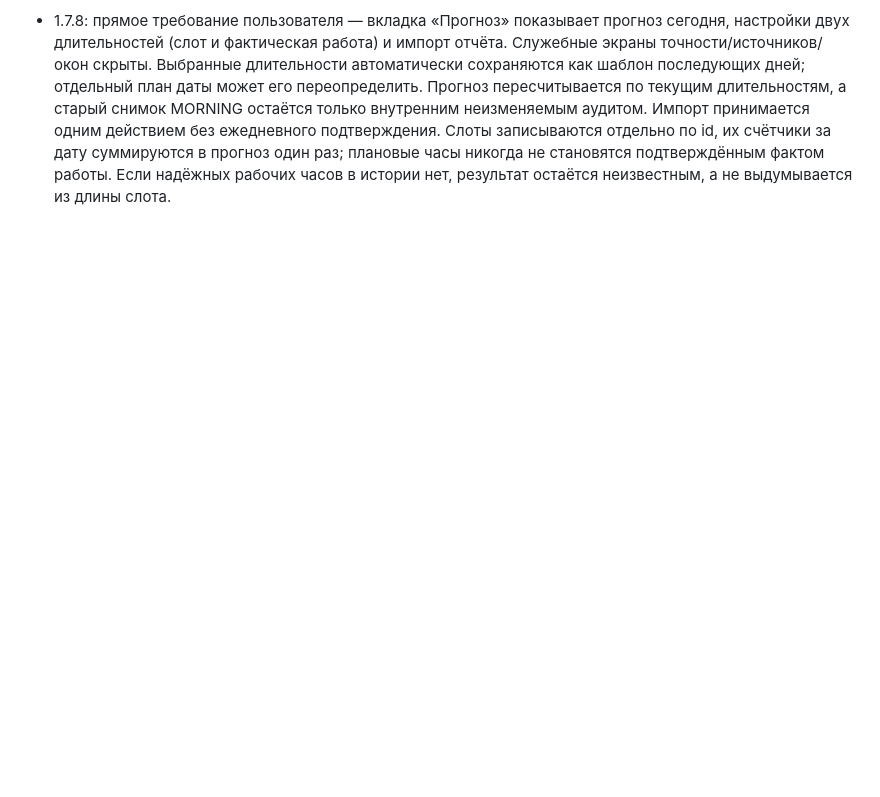
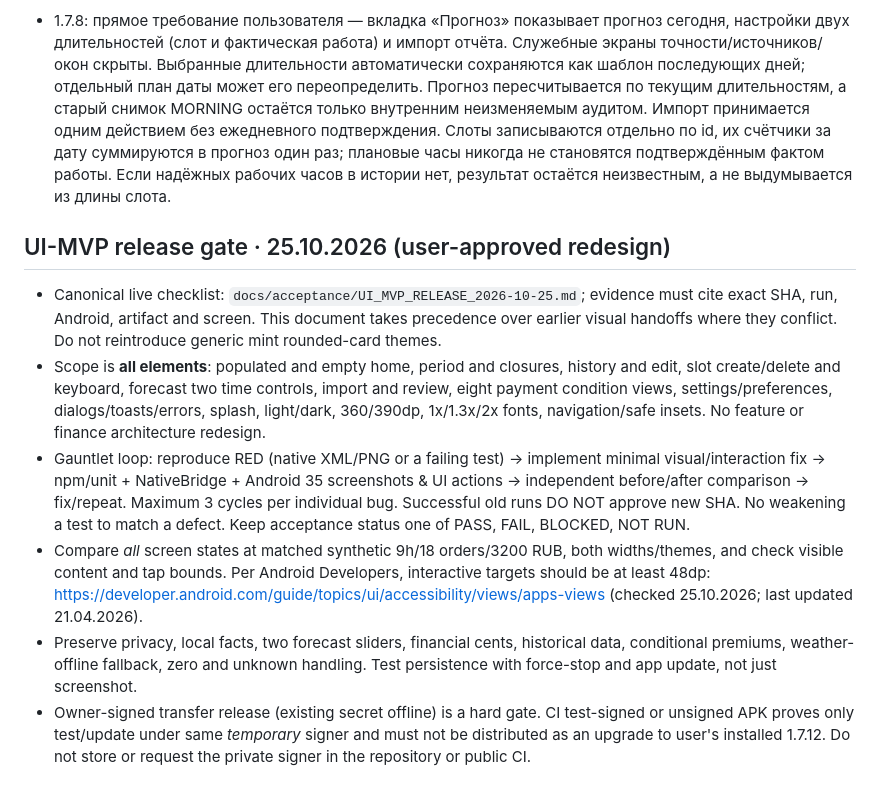
Before and after one commit to xxiamadelxx-blip/sending-couriers, a Markdown page: AGENTS.md, the part around the change. GitHub-like rendering; blank space fills up the shorter version.

```diff
--- a/AGENTS.md
+++ b/AGENTS.md
@@ -63,3 +63,12 @@
 - 1.7.7: XLSX содержит время заказа C, принятия L и доставки M лишь для части RAW; их количество считать отдельно и показывать при импорте и в истории. При отсутствии подтверждённых рабочих окон Today/Week явно называют прогноз оценкой по дневным итогам без обученной почасовой модели. Слот C/D не становится подтверждённым WORK только потому, что примечание подтверждает иное окно: брать явный интервал из примечания при совпадении с E, иначе оставлять реконструкцию без почасового обучения. Не выдавать наличие отметок заказа за подтверждение часов ожидания; не заменять восстановленную экспозицию фактом и не ослаблять пороги Poisson ради видимости обучения. Агрегированный аудит в docs/acceptance/FORECAST_EVIDENCE_1.7.7.md; исходный персональный XLSX не распространять.
 
 - 1.7.8: прямое требование пользователя — вкладка «Прогноз» показывает прогноз сегодня, настройки двух длительностей (слот и фактическая работа) и импорт отчёта. Служебные экраны точности/источников/окон скрыты. Выбранные длительности автоматически сохраняются как шаблон последующих дней; отдельный план даты может его переопределить. Прогноз пересчитывается по текущим длительностям, а старый снимок MORNING остаётся только внутренним неизменяемым аудитом. Импорт принимается одним действием без ежедневного подтверждения. Слоты записываются отдельно по id, их счётчики за дату суммируются в прогноз один раз; плановые часы никогда не становятся подтверждённым фактом работы. Если надёжных рабочих часов в истории нет, результат остаётся неизвестным, а не выдумывается из длины слота.
+
+
+## UI-MVP release gate · 25.10.2026 (user-approved redesign)
+- Canonical live checklist: `docs/acceptance/UI_MVP_RELEASE_2026-10-25.md`; evidence must cite exact SHA, run, Android, artifact and screen. This document takes precedence over earlier visual handoffs where they conflict. Do not reintroduce generic mint rounded-card themes.
+- Scope is **all elements**: populated and empty home, period and closures, history and edit, slot create/delete and keyboard, forecast two time controls, import and review, eight payment condition views, settings/preferences, dialogs/toasts/errors, splash, light/dark, 360/390dp, 1x/1.3x/2x fonts, navigation/safe insets. No feature or finance architecture redesign.
+- Gauntlet loop: reproduce RED (native XML/PNG or a failing test) -> implement minimal visual/interaction fix -> npm/unit + NativeBridge + Android 35 screenshots & UI actions -> independent before/after comparison -> fix/repeat. Maximum 3 cycles per individual bug. Successful old runs DO NOT approve new SHA. No weakening a test to match a defect. Keep acceptance status one of PASS, FAIL, BLOCKED, NOT RUN.
+- Compare *all* screen states at matched synthetic 9h/18 orders/3200 RUB, both widths/themes, and check visible content and tap bounds. Per Android Developers, interactive targets should be at least 48dp: https://developer.android.com/guide/topics/ui/accessibility/views/apps-views (checked 25.10.2026; last updated 21.04.2026).
+- Preserve privacy, local facts, two forecast sliders, financial cents, historical data, conditional premiums, weather-offline fallback, zero and unknown handling. Test persistence with force-stop and app update, not just screenshot.
+- Owner-signed transfer release (existing secret offline) is a hard gate. CI test-signed or unsigned APK proves only test/update under same *temporary* signer and must not be distributed as an upgrade to user's installed 1.7.12. Do not store or request the private signer in the repository or public CI.
```
Also changed, not shown: README.md (+5 -0 lines), docs/acceptance/UI_MVP_RELEASE_2026-10-25.md (added, +52 -0 lines).
